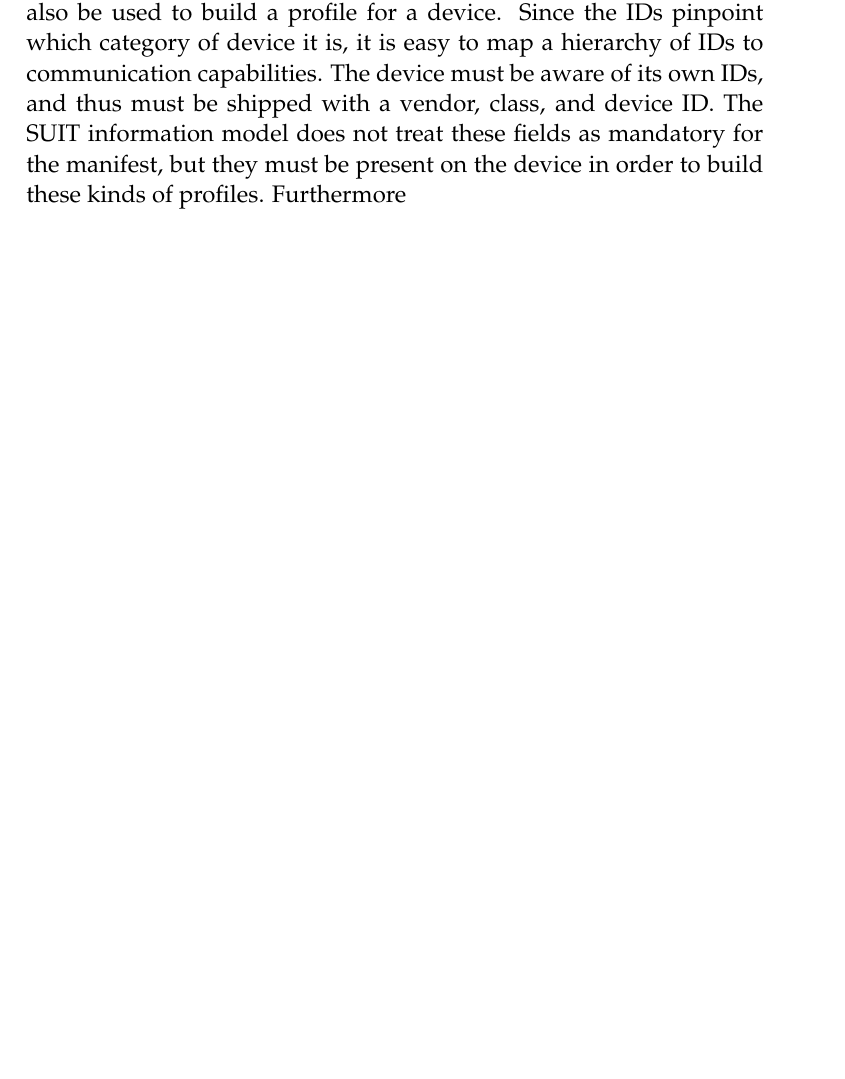
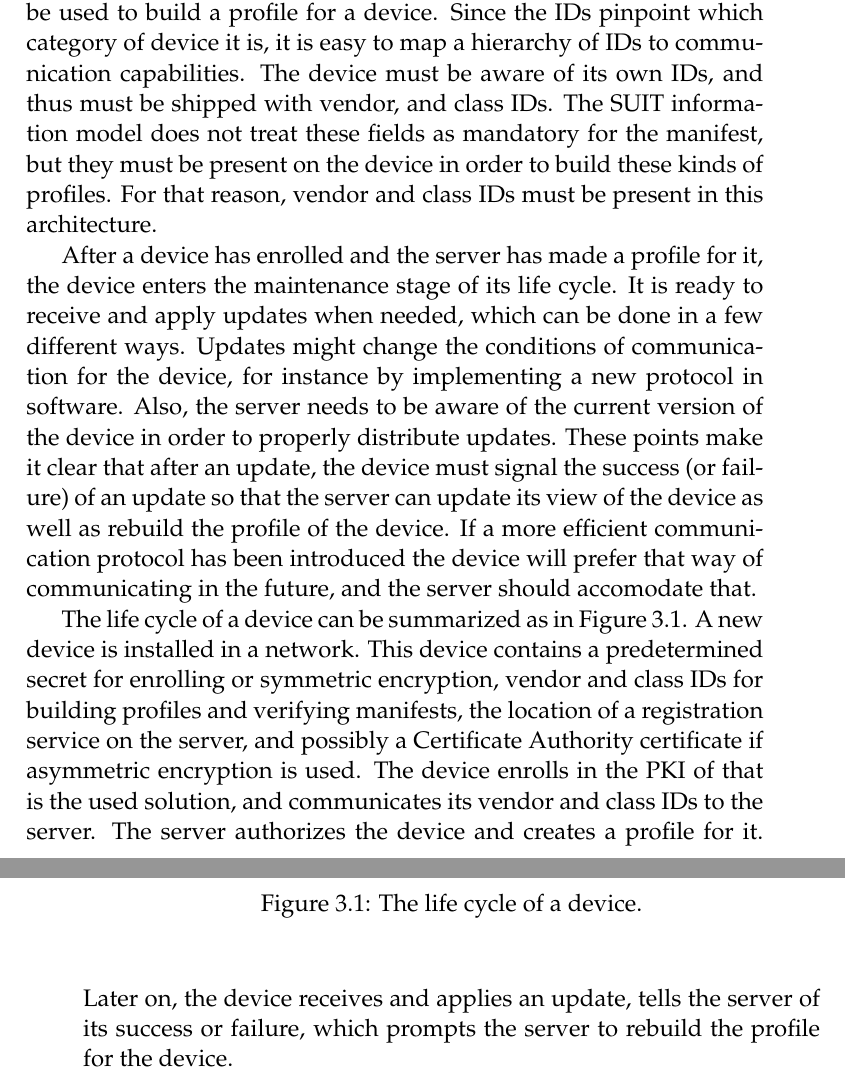
Before and after one commit to SimonCarlson/thesis, a LaTeX thesis (transcript/0-thesis.tex, which reads transcript/3-architecture.tex): part of page 36 of 50 before the commit and two parts of pages 36 and 37 of 51 after it, the two joined at a grey line, cut so that both start at the same text, the shorter picture padded with empty space. The pictures show the PDF file transcript/0-thesis.pdf that the author committed with the source.

Commit message:
Entire lifecycle described

```diff
--- a/transcript/3-architecture.tex
+++ b/transcript/3-architecture.tex
@@ -71,9 +71,38 @@ Section \ref{ssec:information-model} introduces the notion of vendor, class, and
 IDs in the manifest used to verify a device is the intended receiver of an update. These
 IDs can also be used to build a profile for a device. Since the IDs pinpoint which
 category of device it is, it is easy to map a hierarchy of IDs to communication
-capabilities. The device must be aware of its own IDs, and thus must be shipped with a
-vendor, class, and device ID. The SUIT information model does not treat these fields as
-mandatory for the manifest, but they must be present on the device in order to build these
-kinds of profiles. Furthermore
+capabilities. The device must be aware of its own IDs, and thus must be shipped with
+vendor, and class IDs. The SUIT information model does not treat these fields as mandatory
+for the manifest, but they must be present on the device in order to build these kinds of
+profiles. For that reason, vendor and class IDs must be present in this architecture.
+
+After a device has enrolled and the server has made a profile for it, the device enters
+the maintenance stage of its life cycle. It is ready to receive and apply updates when
+needed, which can be done in a few different ways. Updates might change the conditions of
+communication for the device, for instance by implementing a new protocol in software.
+Also, the server needs to be aware of the current version of the device in order to
+properly distribute updates. These points make it clear that after an update, the device
+must signal the success (or failure) of an update so that the server can update its view
+of the device as well as rebuild the profile of the device. If a more efficient
+communication protocol has been introduced the device will prefer that way of
+communicating in the future, and the server should accomodate that.
+
+The life cycle of a device can be summarized as in Figure \ref{fig:lifecycle}. A new
+device is installed in a network. This device contains a predetermined secret for
+enrolling or symmetric encryption, vendor and class IDs for building profiles and
+verifying manifests, the location of a registration service on the server, and possibly a
+Certificate Authority certificate if asymmetric encryption is used. The device enrolls in
+the PKI of that is the used solution, and communicates its vendor and class IDs to the
+server. The server authorizes the device and creates a profile for it. Later on, the
+device receives and applies an update, tells the server of its success or failure, which
+prompts the server to rebuild the profile for the device.
+
+\begin{figure}
+    \caption{The life cycle of a device.}
+    \label{fig:lifecycle}
+    \begin{tikzpicture}
+
+    \end{tikzpicture}
+\end{figure}
 
 \end{document}
```
Also changed, not shown: transcript/0-thesis.pdf, transcript/3-architecture.tex (16 more changed lines).
